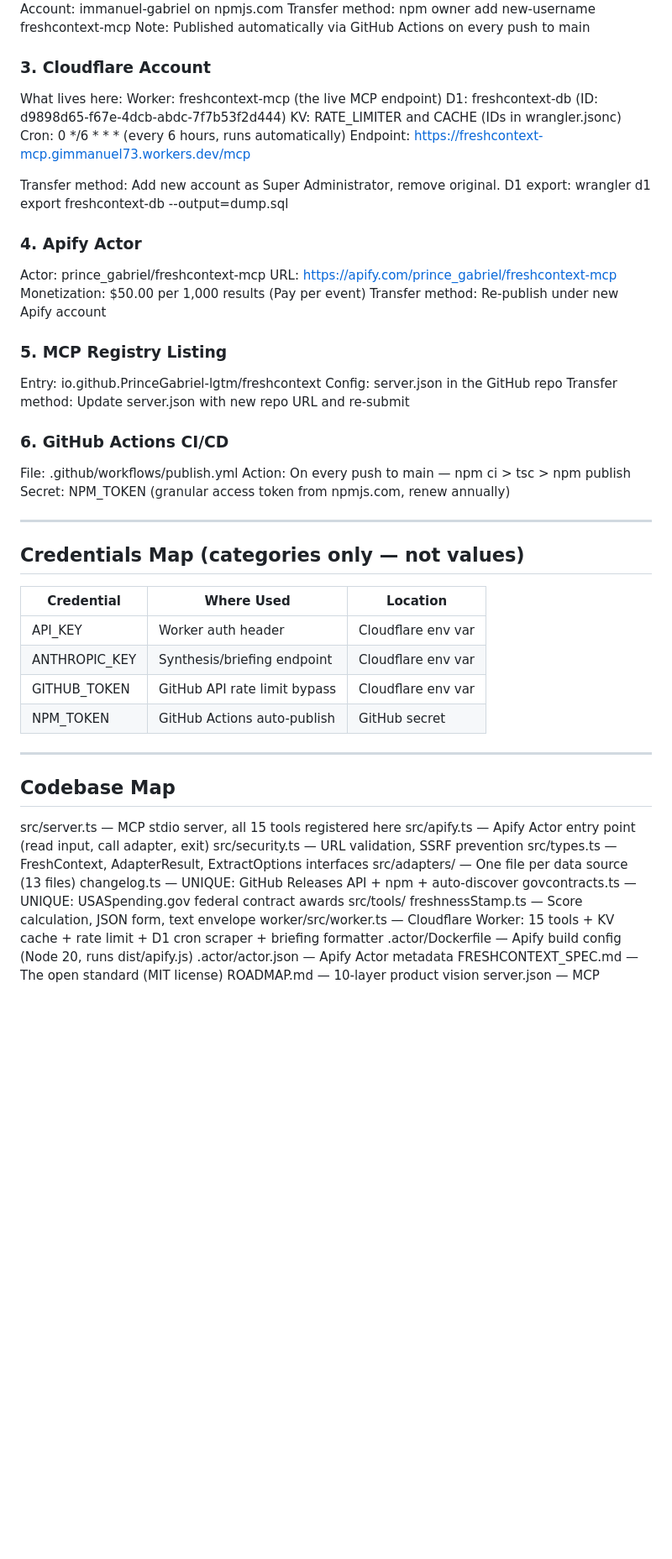
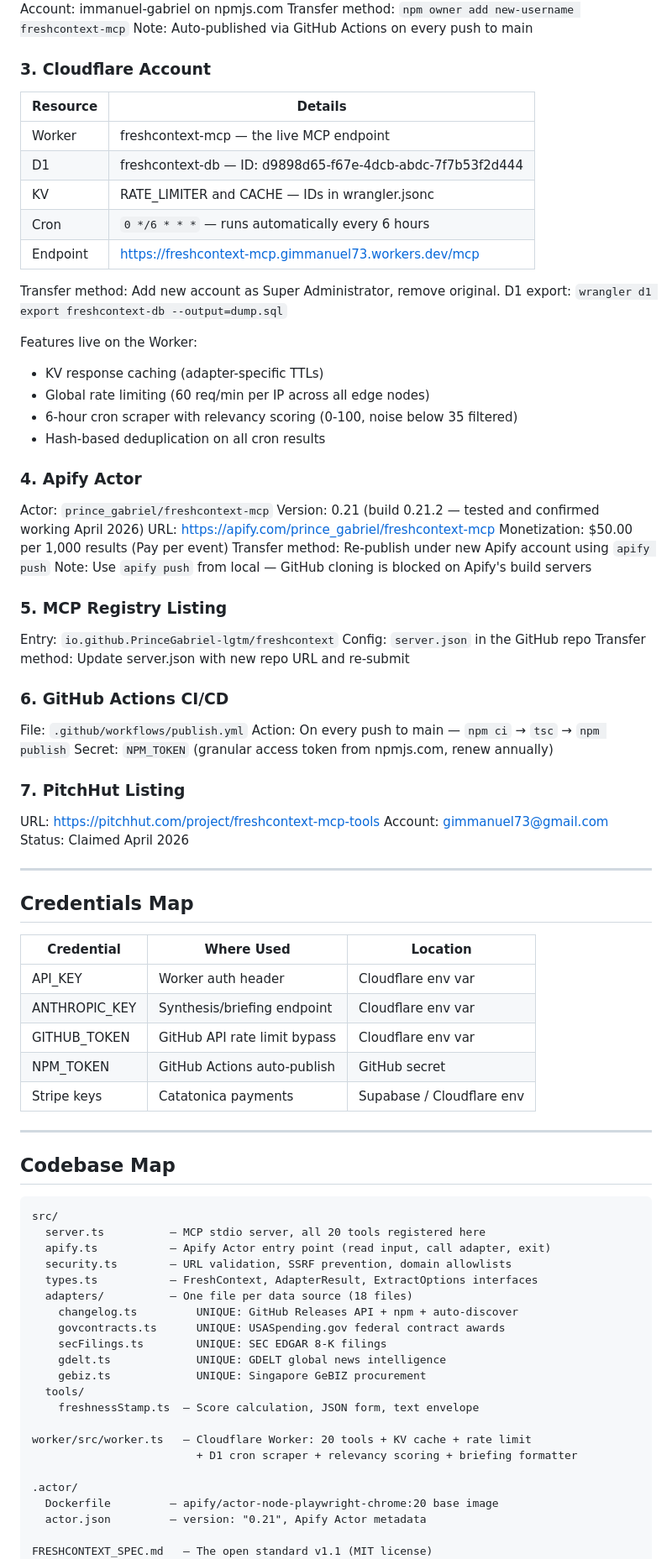
Before and after one commit to PrinceGabriel-lgtm/freshcontext-mcp, a Markdown page: HANDOFF.md, the part around one of its changes. Shown at 84% size. GitHub-like rendering; blank space fills up the shorter version.

Commit message:
docs: handoff updated to v0.3.14, 20 tools, spec v1.1, full April 2026 status

````diff
--- a/HANDOFF.md
+++ b/HANDOFF.md
@@ -35,38 +72,52 @@ Package: freshcontext-mcp (v0.3.11)
 URL: https://www.npmjs.com/package/freshcontext-mcp
 Account: immanuel-gabriel on npmjs.com
-Transfer method: npm owner add new-username freshcontext-mcp
-Note: Published automatically via GitHub Actions on every push to main
+Transfer method: `npm owner add new-username freshcontext-mcp`
+Note: Auto-published via GitHub Actions on every push to main
 
 ### 3. Cloudflare Account
-What lives here:
-  Worker:     freshcontext-mcp (the live MCP endpoint)
-  D1:         freshcontext-db (ID: d9898d65-f67e-4dcb-abdc-7f7b53f2d444)
-  KV:         RATE_LIMITER and CACHE (IDs in wrangler.jsonc)
-  Cron:       0 */6 * * * (every 6 hours, runs automatically)
-  Endpoint:   https://freshcontext-mcp.gimmanuel73.workers.dev/mcp
+| Resource | Details |
+|---|---|
+| Worker | freshcontext-mcp — the live MCP endpoint |
+| D1 | freshcontext-db — ID: d9898d65-f67e-4dcb-abdc-7f7b53f2d444 |
+| KV | RATE_LIMITER and CACHE — IDs in wrangler.jsonc |
+| Cron | `0 */6 * * *` — runs automatically every 6 hours |
+| Endpoint | https://freshcontext-mcp.gimmanuel73.workers.dev/mcp |
 
 Transfer method: Add new account as Super Administrator, remove original.
-D1 export: wrangler d1 export freshcontext-db --output=dump.sql
+D1 export: `wrangler d1 export freshcontext-db --output=dump.sql`
+
+Features live on the Worker:
+- KV response caching (adapter-specific TTLs)
+- Global rate limiting (60 req/min per IP across all edge nodes)
+- 6-hour cron scraper with relevancy scoring (0-100, noise below 35 filtered)
+- Hash-based deduplication on all cron results
 
 ### 4. Apify Actor
-Actor:        prince_gabriel/freshcontext-mcp
-URL:          https://apify.com/prince_gabriel/freshcontext-mcp
+Actor: `prince_gabriel/freshcontext-mcp`
+Version: 0.21 (build 0.21.2 — tested and confirmed working April 2026)
+URL: https://apify.com/prince_gabriel/freshcontext-mcp
 Monetization: $50.00 per 1,000 results (Pay per event)
-Transfer method: Re-publish under new Apify account
+Transfer method: Re-publish under new Apify account using `apify push`
+Note: Use `apify push` from local — GitHub cloning is blocked on Apify's build servers
 
 ### 5. MCP Registry Listing
-Entry:  io.github.PrinceGabriel-lgtm/freshcontext
-Config: server.json in the GitHub repo
+Entry: `io.github.PrinceGabriel-lgtm/freshcontext`
+Config: `server.json` in the GitHub repo
 Transfer method: Update server.json with new repo URL and re-submit
 
 ### 6. GitHub Actions CI/CD
-File:   .github/workflows/publish.yml
-Action: On every push to main — npm ci > tsc > npm publish
-Secret: NPM_TOKEN (granular access token from npmjs.com, renew annually)
+File: `.github/workflows/publish.yml`
+Action: On every push to main — `npm ci` → `tsc` → `npm publish`
+Secret: `NPM_TOKEN` (granular access token from npmjs.com, renew annually)
+
+### 7. PitchHut Listing
+URL: https://pitchhut.com/project/freshcontext-mcp-tools
+Account: gimmanuel73@gmail.com
+Status: Claimed April 2026
 
 ---
 
-## Credentials Map (categories only — not values)
+## Credentials Map
 
 | Credential | Where Used | Location |
 |---|---|---|
@@ -74,23 +125,33 @@ Secret: NPM_TOKEN (granular access token from npmjs.com, renew annually)
 | ANTHROPIC_KEY | Synthesis/briefing endpoint | Cloudflare env var |
 | GITHUB_TOKEN | GitHub API rate limit bypass | Cloudflare env var |
 | NPM_TOKEN | GitHub Actions auto-publish | GitHub secret |
+| Stripe keys | Catatonica payments | Supabase / Cloudflare env |
 
 ---
 
 ## Codebase Map
 
-src/server.ts          — MCP stdio server, all 15 tools registered here
-src/apify.ts           — Apify Actor entry point (read input, call adapter, exit)
-src/security.ts        — URL validation, SSRF prevention
-src/types.ts           — FreshContext, AdapterResult, ExtractOptions interfaces
-src/adapters/          — One file per data source (13 files)
-  changelog.ts         — UNIQUE: GitHub Releases API + npm + auto-discover
-  govcontracts.ts      — UNIQUE: USASpending.gov federal contract awards
-src/tools/
-  freshnessStamp.ts    — Score calculation, JSON form, text envelope
-worker/src/worker.ts   — Cloudflare Worker: 15 tools + KV cache + rate limit
-                         + D1 cron scraper + briefing formatter
-.actor/Dockerfile      — Apify build config (Node 20, runs dist/apify.js)
-.actor/actor.json      — Apify Actor metadata
-FRESHCONTEXT_SPEC.md   — The open standard (MIT license)
+```
+src/
+  server.ts          — MCP stdio server, all 20 tools registered here
+  apify.ts           — Apify Actor entry point (read input, call adapter, exit)
+  security.ts        — URL validation, SSRF prevention, domain allowlists
+  types.ts           — FreshContext, AdapterResult, ExtractOptions interfaces
+  adapters/          — One file per data source (18 files)
+    changelog.ts         UNIQUE: GitHub Releases API + npm + auto-discover
+    govcontracts.ts      UNIQUE: USASpending.gov federal contract awards
+    secFilings.ts        UNIQUE: SEC EDGAR 8-K filings
+    gdelt.ts             UNIQUE: GDELT global news intelligence
+    gebiz.ts             UNIQUE: Singapore GeBIZ procurement
+  tools/
+    freshnessStamp.ts  — Score calculation, JSON form, text envelope
+
+worker/src/worker.ts   — Cloudflare Worker: 20 tools + KV cache + rate limit
+                         + D1 cron scraper + relevancy scoring + briefing formatter
+
+.actor/
+  Dockerfile         — apify/actor-node-playwright-chrome:20 base image
+  actor.json         — version: "0.21", Apify Actor metadata
+
+FRESHCONTEXT_SPEC.md   — The open standard v1.1 (MIT license)
 ROADMAP.md             — 10-layer product vision
````
Also changed, not shown: other parts of HANDOFF.md (+168 -63 lines).
